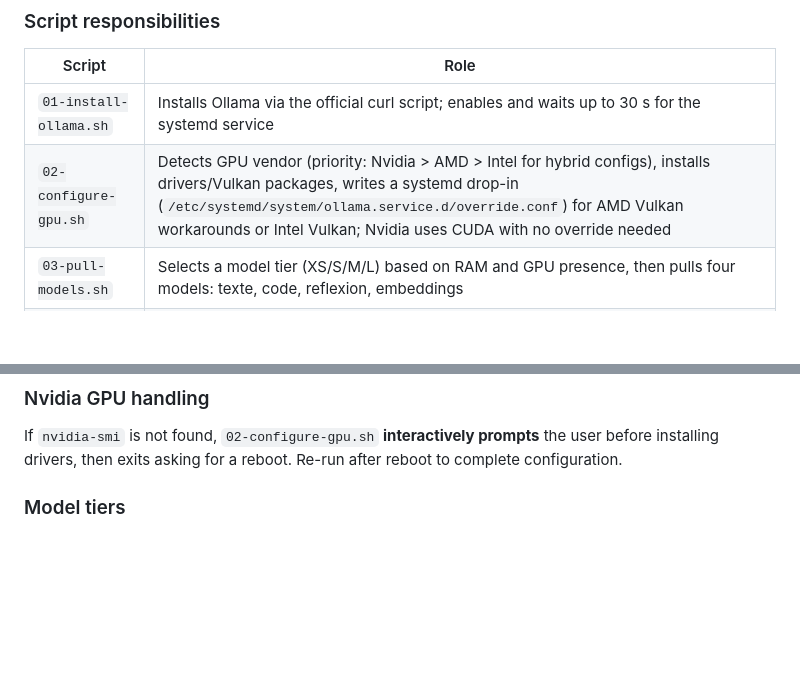
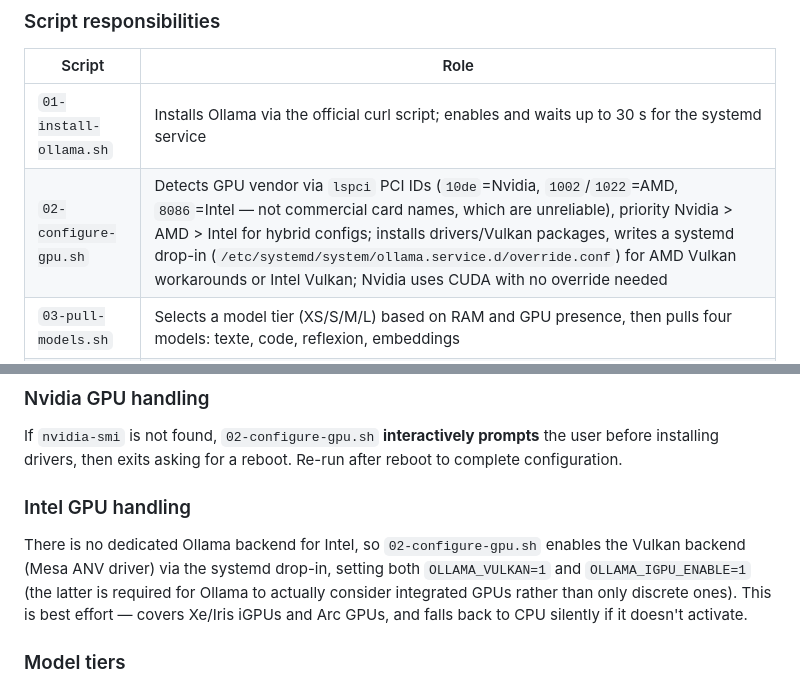
Before and after one commit to Mvth1s/ollama-configuration, a Markdown page: CLAUDE.md, 2 parts joined by grey strips. Rendered like a GitHub page; blank space fills up the shorter version.

Commit message:
docs: document PCI-ID GPU detection and Intel Vulkan handling in CLAUDE.md
Reflects the fixes from a2b1b73 (PCI IDs instead of card names) and
046da40 (OLLAMA_IGPU_ENABLE=1), which were not yet captured in the
architecture doc.

Co-Authored-By: Claude Sonnet 5 <noreply@anthropic.com>

```diff
--- a/CLAUDE.md
+++ b/CLAUDE.md
@@ -49,7 +49,7 @@ To force full re-detection on the next run, delete `~/.config/ollama-stack/state
 | Script | Role |
 |--------|------|
 | `01-install-ollama.sh` | Installs Ollama via the official curl script; enables and waits up to 30 s for the systemd service |
-| `02-configure-gpu.sh` | Detects GPU vendor (priority: Nvidia > AMD > Intel for hybrid configs), installs drivers/Vulkan packages, writes a systemd drop-in (`/etc/systemd/system/ollama.service.d/override.conf`) for AMD Vulkan workarounds or Intel Vulkan; Nvidia uses CUDA with no override needed |
+| `02-configure-gpu.sh` | Detects GPU vendor via `lspci` PCI IDs (`10de`=Nvidia, `1002`/`1022`=AMD, `8086`=Intel — not commercial card names, which are unreliable), priority Nvidia > AMD > Intel for hybrid configs; installs drivers/Vulkan packages, writes a systemd drop-in (`/etc/systemd/system/ollama.service.d/override.conf`) for AMD Vulkan workarounds or Intel Vulkan; Nvidia uses CUDA with no override needed |
 | `03-pull-models.sh` | Selects a model tier (XS/S/M/L) based on RAM and GPU presence, then pulls four models: texte, code, reflexion, embeddings |
 | `04-install-webui.sh` | Installs Open WebUI via `pipx` (fallback: `pip`), creates a **user-level** systemd service (`~/.config/systemd/user/open-webui.service`) on port 8080 |
 
@@ -60,6 +60,10 @@ To force full re-detection on the next run, delete `~/.config/ollama-stack/state
 ### Nvidia GPU handling
 
 If `nvidia-smi` is not found, `02-configure-gpu.sh` **interactively prompts** the user before installing drivers, then exits asking for a reboot. Re-run after reboot to complete configuration.
+
+### Intel GPU handling
+
+There is no dedicated Ollama backend for Intel, so `02-configure-gpu.sh` enables the Vulkan backend (Mesa ANV driver) via the systemd drop-in, setting both `OLLAMA_VULKAN=1` and `OLLAMA_IGPU_ENABLE=1` (the latter is required for Ollama to actually consider integrated GPUs rather than only discrete ones). This is best effort — covers Xe/Iris iGPUs and Arc GPUs, and falls back to CPU silently if it doesn't activate.
 
 ### Model tiers
 
```
